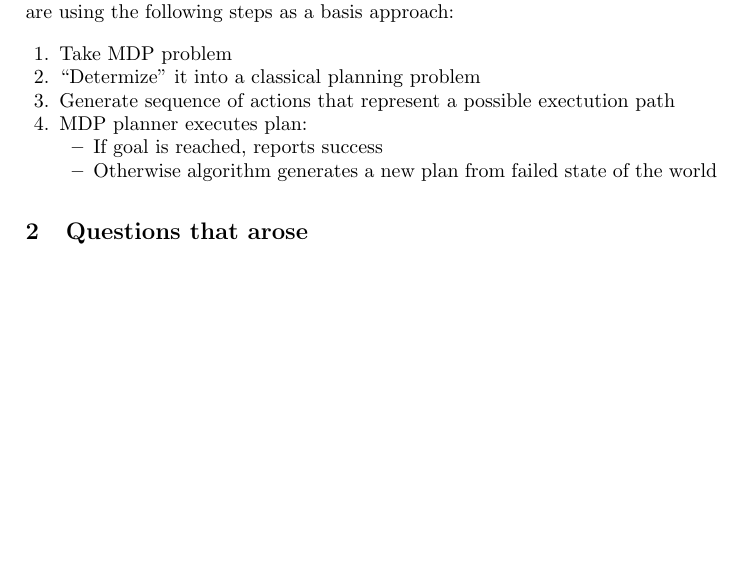
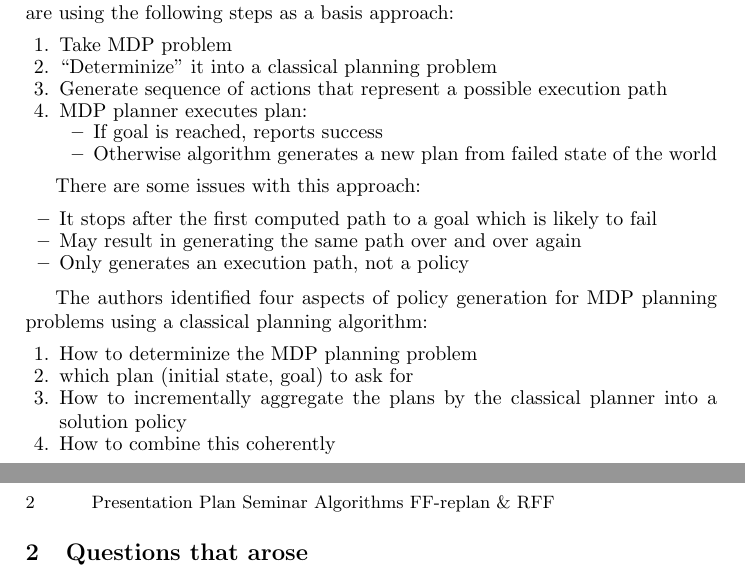
Before and after one commit to ImaraSpeek/SeminarAlgorithms, a LaTeX paper (presentation-plan/presentation-plan.tex): part of the page before the commit and two parts of pages 1 and 2 of 2 after it, the two joined at a grey line, cut so that both start at the same text, the shorter picture padded with empty space. Compiled offline with pdfLaTeX.

Commit message:
Add some more to the incremental plan aggregation summary

```diff
--- a/presentation-plan/presentation-plan.tex
+++ b/presentation-plan/presentation-plan.tex
@@ -59,14 +59,33 @@ using the following steps as a basis approach:
 
 \begin{enumerate}
 	\item Take MDP problem
-	\item ``Determize''  it into a classical planning problem
-	\item Generate sequence of actions that represent a possible exectution
-			path
+	\item ``Determinize''  it into a classical planning problem
+	\item Generate sequence of actions that represent a possible execution
+		path
 	\item MDP planner executes plan:
 		\begin{itemize}
 			\item If goal is reached, reports success
 			\item Otherwise algorithm generates a new plan from failed state of the world
 		\end{itemize}
+\end{enumerate}
+
+There are some issues with this approach:
+
+\begin{itemize}
+	\item It stops after the first computed path to a goal which is likely to fail
+	\item May result in generating the same path over and over again
+	\item Only generates an execution path, not a policy
+\end{itemize}
+
+The authors identified four aspects of policy generation for MDP planning
+problems using a classical planning algorithm:
+
+\begin{enumerate}
+	\item How to determinize the MDP planning problem
+	\item which plan (initial state, goal) to ask for
+	\item How to incrementally aggregate the plans by the classical planner
+		into a solution policy
+	\item How to combine this coherently
 \end{enumerate}
 
 \section{Questions that arose}
```
